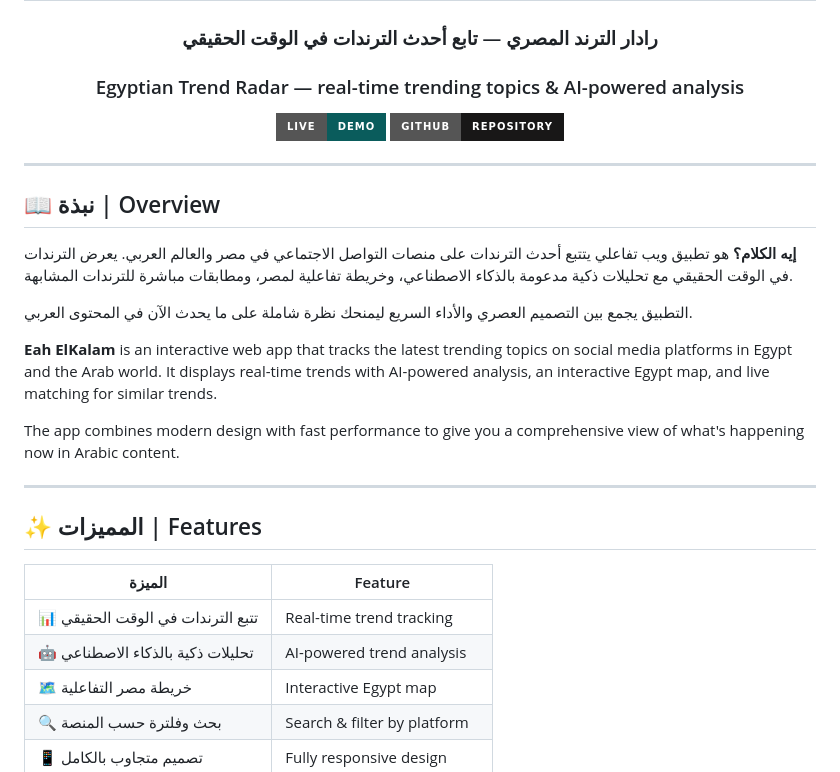
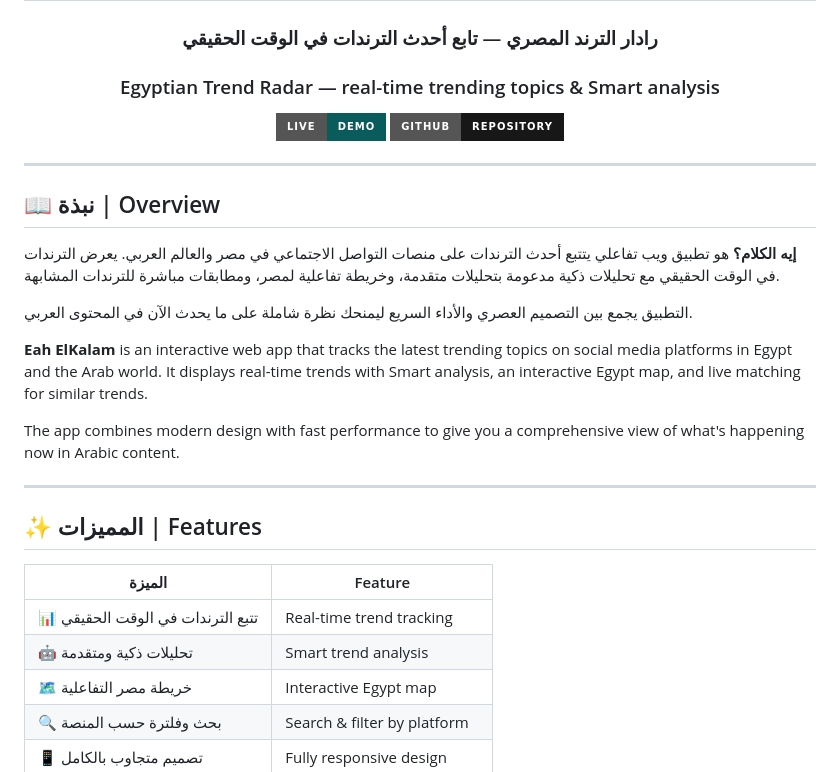
Before and after one commit to ziadamr45/Eah-Elkalam, a Markdown page: README.md, the part around the change. Rendered like a GitHub page; badges without logos.

Commit message:
Remove AI references from README

```diff
--- a/README.md
+++ b/README.md
@@ -3,7 +3,7 @@
 # 🔥 إيه الكلام؟ | Eah ElKalam?
 
 ### رادار الترند المصري — تابع أحدث الترندات في الوقت الحقيقي
-### Egyptian Trend Radar — real-time trending topics & AI-powered analysis
+### Egyptian Trend Radar — real-time trending topics & Smart analysis
 
 [![Live Demo](https://img.shields.io/badge/Live-Demo-0a5c5c?style=for-the-badge&logo=vercel&logoColor=white)](https://eah-elkalam.vercel.app)
 [![GitHub](https://img.shields.io/badge/GitHub-Repository-181717?style=for-the-badge&logo=github&logoColor=white)](https://github.com/ziadamr45/Eah-Elkalam)
@@ -16,13 +16,13 @@
 
 <div dir="rtl">
 
-**إيه الكلام؟** هو تطبيق ويب تفاعلي يتتبع أحدث الترندات على منصات التواصل الاجتماعي في مصر والعالم العربي. يعرض الترندات في الوقت الحقيقي مع تحليلات ذكية مدعومة بالذكاء الاصطناعي، وخريطة تفاعلية لمصر، ومطابقات مباشرة للترندات المشابهة.
+**إيه الكلام؟** هو تطبيق ويب تفاعلي يتتبع أحدث الترندات على منصات التواصل الاجتماعي في مصر والعالم العربي. يعرض الترندات في الوقت الحقيقي مع تحليلات ذكية مدعومة بتحليلات متقدمة، وخريطة تفاعلية لمصر، ومطابقات مباشرة للترندات المشابهة.
 
 التطبيق يجمع بين التصميم العصري والأداء السريع ليمنحك نظرة شاملة على ما يحدث الآن في المحتوى العربي.
 
 </div>
 
-**Eah ElKalam** is an interactive web app that tracks the latest trending topics on social media platforms in Egypt and the Arab world. It displays real-time trends with AI-powered analysis, an interactive Egypt map, and live matching for similar trends.
+**Eah ElKalam** is an interactive web app that tracks the latest trending topics on social media platforms in Egypt and the Arab world. It displays real-time trends with Smart analysis, an interactive Egypt map, and live matching for similar trends.
 
 The app combines modern design with fast performance to give you a comprehensive view of what's happening now in Arabic content.
 
@@ -33,7 +33,7 @@ The app combines modern design with fast performance to give you a comprehensive
 | الميزة | Feature |
 |--------|---------|
 | 📊 تتبع الترندات في الوقت الحقيقي | Real-time trend tracking |
-| 🤖 تحليلات ذكية بالذكاء الاصطناعي | AI-powered trend analysis |
+| 🤖 تحليلات ذكية ومتقدمة | Smart trend analysis |
 | 🗺️ خريطة مصر التفاعلية | Interactive Egypt map |
 | 🔍 بحث وفلترة حسب المنصة | Search & filter by platform |
 | 📱 تصميم متجاوب بالكامل | Fully responsive design |
```
